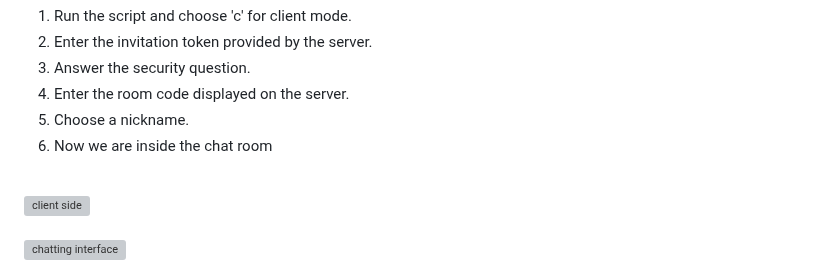
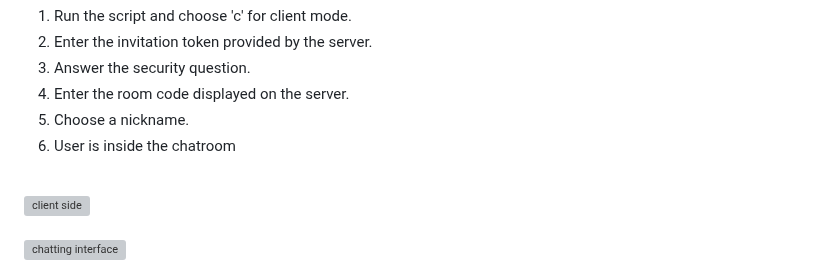
Before and after one commit to gauthamsb777/gauthamsb777, a Markdown page: Secure_chat_room/README.MD, the part around the change. Rendered like a GitHub page; grey boxes are pictures that could not be loaded.

```diff
--- a/Secure_chat_room/README.MD
+++ b/Secure_chat_room/README.MD
@@ -66,7 +66,7 @@ Chat room interface: <br/>
 3. Answer the security question.
 4. Enter the room code displayed on the server.
 5. Choose a nickname.
-6. Now we are inside the chat room
+6. User is inside the chatroom
 <br />
   <img src="https://i.imgur.com/YC4zmjF.png" height="80%" width="80%" alt="client side"/>
 <br />
```
